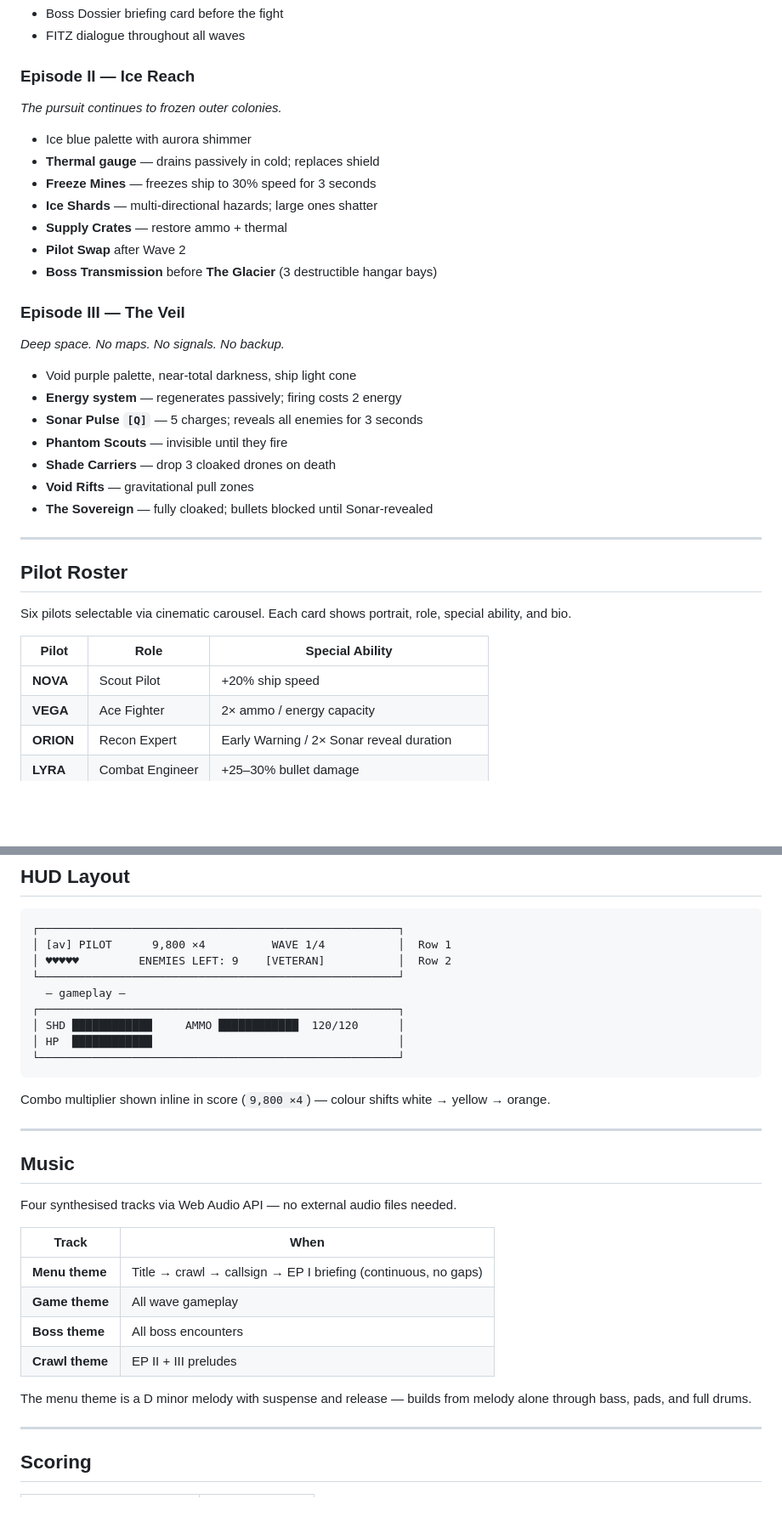
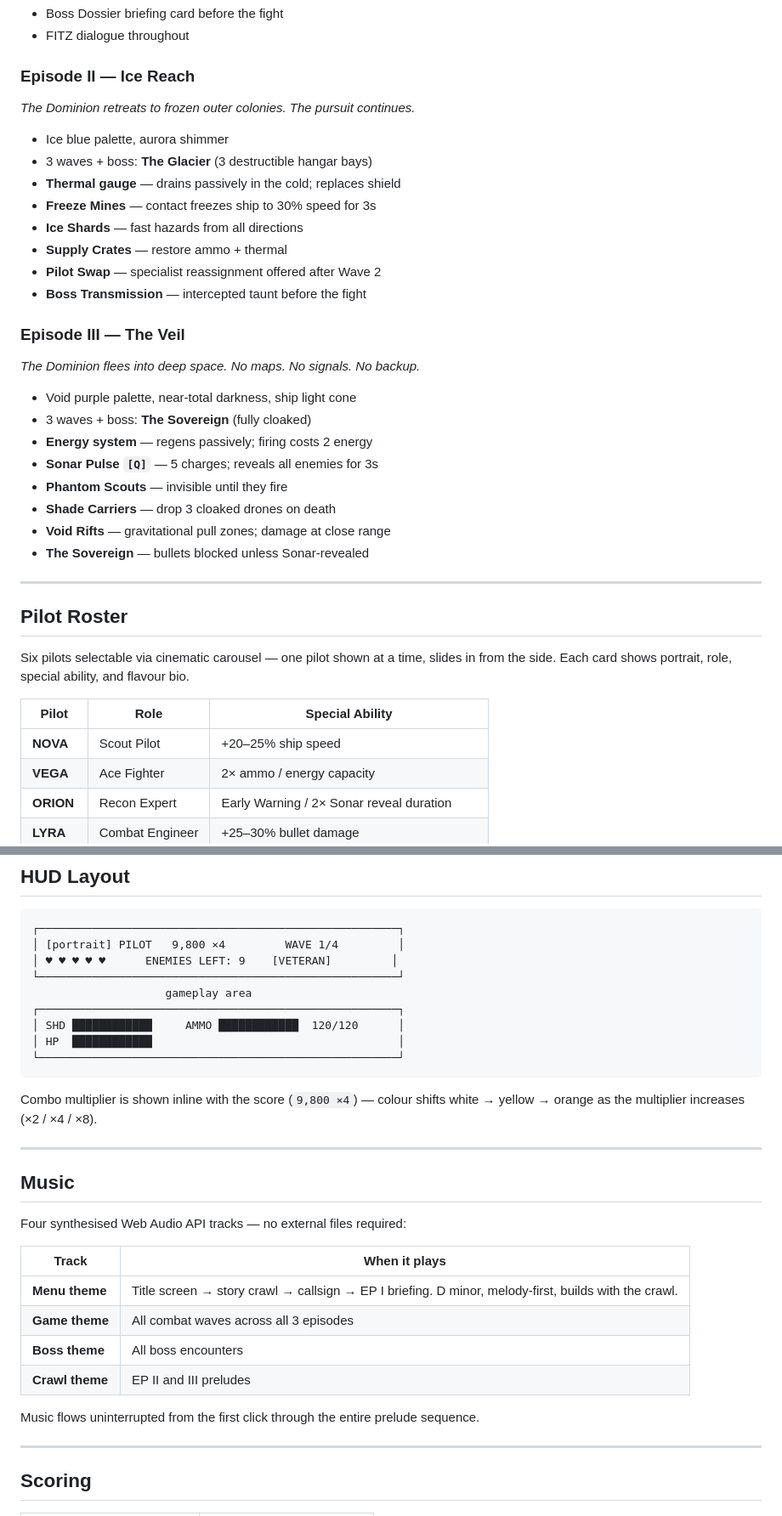
Before and after one commit to sumanprdas-alt/Spaceshootergame, a Markdown page: README.md, 2 parts joined by grey strips. Shown at 85% size. GitHub-like rendering; blank space fills up the shorter version.

````diff
--- a/README.md
+++ b/README.md
@@ -76,37 +82,39 @@ Pilot name, avatar, difficulty, and episode completion persist across sessions v
 - Boss Dossier briefing card before the fight
-- FITZ dialogue throughout all waves
+- FITZ dialogue throughout
 
 ### Episode II — Ice Reach
-*The pursuit continues to frozen outer colonies.*
+*The Dominion retreats to frozen outer colonies. The pursuit continues.*
 
-- Ice blue palette with aurora shimmer
-- **Thermal gauge** — drains passively in cold; replaces shield
-- **Freeze Mines** — freezes ship to 30% speed for 3 seconds
-- **Ice Shards** — multi-directional hazards; large ones shatter
+- Ice blue palette, aurora shimmer
+- 3 waves + boss: **The Glacier** (3 destructible hangar bays)
+- **Thermal gauge** — drains passively in the cold; replaces shield
+- **Freeze Mines** — contact freezes ship to 30% speed for 3s
+- **Ice Shards** — fast hazards from all directions
 - **Supply Crates** — restore ammo + thermal
-- **Pilot Swap** after Wave 2
-- **Boss Transmission** before **The Glacier** (3 destructible hangar bays)
+- **Pilot Swap** — specialist reassignment offered after Wave 2
+- **Boss Transmission** — intercepted taunt before the fight
 
 ### Episode III — The Veil
-*Deep space. No maps. No signals. No backup.*
+*The Dominion flees into deep space. No maps. No signals. No backup.*
 
 - Void purple palette, near-total darkness, ship light cone
-- **Energy system** — regenerates passively; firing costs 2 energy
-- **Sonar Pulse `[Q]`** — 5 charges; reveals all enemies for 3 seconds
+- 3 waves + boss: **The Sovereign** (fully cloaked)
+- **Energy system** — regens passively; firing costs 2 energy
+- **Sonar Pulse `[Q]`** — 5 charges; reveals all enemies for 3s
 - **Phantom Scouts** — invisible until they fire
 - **Shade Carriers** — drop 3 cloaked drones on death
-- **Void Rifts** — gravitational pull zones
-- **The Sovereign** — fully cloaked; bullets blocked until Sonar-revealed
+- **Void Rifts** — gravitational pull zones; damage at close range
+- **The Sovereign** — bullets blocked unless Sonar-revealed
 
 ---
 
 ## Pilot Roster
 
-Six pilots selectable via cinematic carousel. Each card shows portrait, role, special ability, and bio.
+Six pilots selectable via cinematic carousel — one pilot shown at a time, slides in from the side. Each card shows portrait, role, special ability, and flavour bio.
 
 | Pilot | Role | Special Ability |
 |-------|------|----------------|
-| **NOVA** | Scout Pilot | +20% ship speed |
+| **NOVA** | Scout Pilot | +20–25% ship speed |
 | **VEGA** | Ace Fighter | 2× ammo / energy capacity |
 | **ORION** | Recon Expert | Early Warning / 2× Sonar reveal duration |
 | **LYRA** | Combat Engineer | +25–30% bullet damage |
@@ -130,32 +138,32 @@ Six pilots selectable via cinematic carousel. Each card shows portrait, role, sp
 
 ```
 ┌──────────────────────────────────────────────────────┐
-│ [av] PILOT      9,800 ×4          WAVE 1/4           │  Row 1
-│ ♥♥♥♥♥         ENEMIES LEFT: 9    [VETERAN]           │  Row 2
+│ [portrait] PILOT   9,800 ×4         WAVE 1/4         │
+│ ♥ ♥ ♥ ♥ ♥      ENEMIES LEFT: 9    [VETERAN]         │
 └──────────────────────────────────────────────────────┘
-  — gameplay —
+                    gameplay area
 ┌──────────────────────────────────────────────────────┐
 │ SHD ████████████     AMMO ████████████  120/120      │
 │ HP  ████████████                                     │
 └──────────────────────────────────────────────────────┘
 ```
 
-Combo multiplier shown inline in score (`9,800 ×4`) — colour shifts white → yellow → orange.
+Combo multiplier is shown inline with the score (`9,800 ×4`) — colour shifts white → yellow → orange as the multiplier increases (×2 / ×4 / ×8).
 
 ---
 
 ## Music
 
-Four synthesised tracks via Web Audio API — no external audio files needed.
+Four synthesised Web Audio API tracks — no external files required:
 
-| Track | When |
-|-------|------|
-| **Menu theme** | Title → crawl → callsign → EP I briefing (continuous, no gaps) |
-| **Game theme** | All wave gameplay |
+| Track | When it plays |
+|-------|--------------|
+| **Menu theme** | Title screen → story crawl → callsign → EP I briefing. D minor, melody-first, builds with the crawl. |
+| **Game theme** | All combat waves across all 3 episodes |
 | **Boss theme** | All boss encounters |
-| **Crawl theme** | EP II + III preludes |
+| **Crawl theme** | EP II and III preludes |
 
-The menu theme is a D minor melody with suspense and release — builds from melody alone through bass, pads, and full drums.
+Music flows uninterrupted from the first click through the entire prelude sequence.
 
 ---
 
````
Also changed, not shown: other parts of README.md (+76 -48 lines), EVALS.md (+82 -80 lines).
